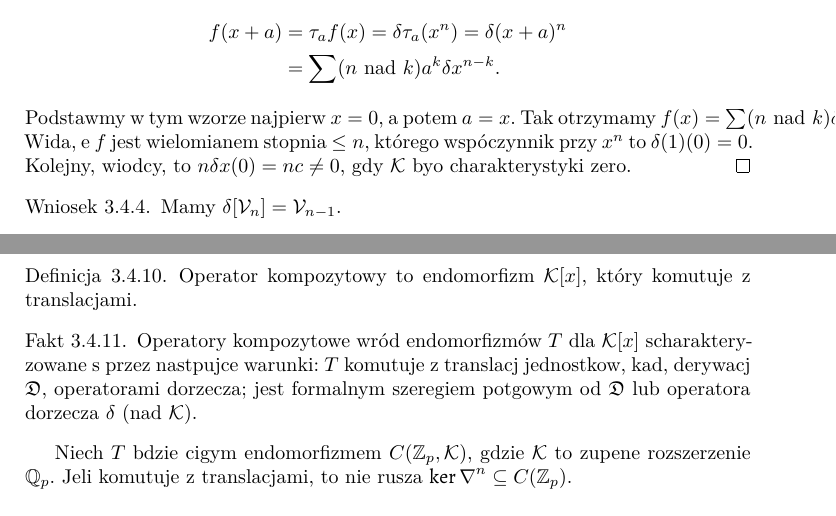
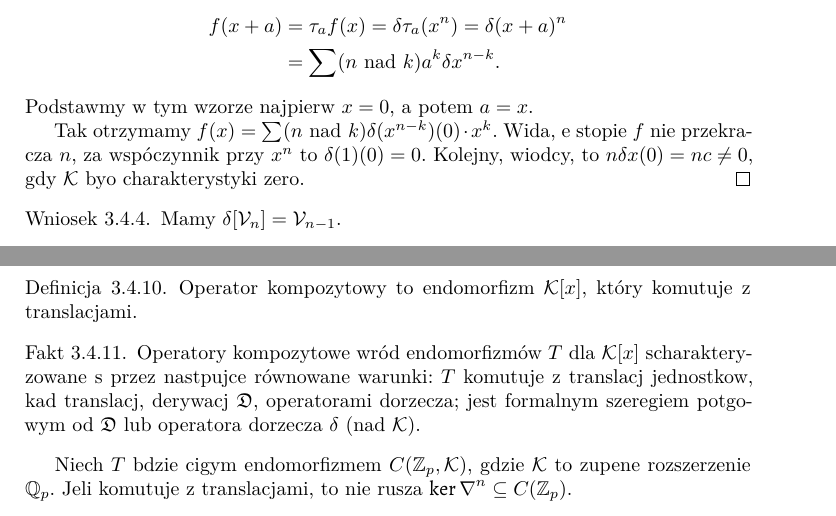
Before and after one commit to octoalmawaukh/p-adic-notes, a LaTeX book (main.tex, which reads source/robert_44_rachunek_cienisty.tex): two parts of pages 36 and 37 of 67, joined at a grey line, cut so that both start at the same text. Compiled offline with XeLaTeX.

Commit message:
Operatory kompozytowe

```diff
--- a/source/robert_44_rachunek_cienisty.tex
+++ b/source/robert_44_rachunek_cienisty.tex
@@ -25,8 +25,9 @@ Określmy $\liniowa_n = \{f \in \cialo[x] : \deg f \le n\} \le \liniowa$.
 		 & = \sum (n \mbox{ nad } k) a^k \delta x^{n-k}.
 	\end{align*}
 	Podstawmy w tym wzorze najpierw $x = 0$, a potem $a = x$.
+
 	Tak otrzymamy $f(x) = \sum (n \mbox { nad } k) \delta(x^{n-k})(0) \cdot x^k$.
-	Widać, że $f$ jest wielomianem stopnia $\le n$, którego współczynnik przy $x^n$ to $\delta(1)(0) = 0$.
+	Widać, że stopień $f$ nie przekracza $n$, zaś współczynnik przy $x^n$ to $\delta(1)(0) = 0$.
 	Kolejny, wiodący, to $n \delta x(0) = nc \neq 0$, gdyż $\cialo$ było charakterystyki zero.
 \end{proof}
 
@@ -73,7 +74,7 @@ To pierwsza inkarnacja rachunku ciernistego, z jaką się spotykamy. Jeśli za $
 \end{definicja}
 
 \begin{fakt}
-	Operatory kompozytowe wśród endomorfizmów $T$ dla $\cialo[x]$ scharakteryzowane są przez następujęce warunki: $T$ komutuje z translacją jednostkową, każdą, derywacją $\mathfrak D$, operatorami dorzecza; jest formalnym szeregiem potęgowym od $\mathfrak{D}$ lub operatora dorzecza $\delta$ (nad $\cialo$).
+	Operatory kompozytowe wśród endomorfizmów $T$ dla $\cialo[x]$ scharakteryzowane są przez następujęce równoważne warunki: $T$ komutuje z translacją jednostkową, każdą translacją, derywacją $\mathfrak D$, operatorami dorzecza; jest formalnym szeregiem potęgowym od $\mathfrak{D}$ lub operatora dorzecza $\delta$ (nad $\cialo$).
 \end{fakt}
 
 Niech $T$ będzie ciągłym endomorfizmem $C(\Z_p,\cialo)$, gdzie $\cialo$ to zupełne rozszerzenie $\Q_p$.
```
